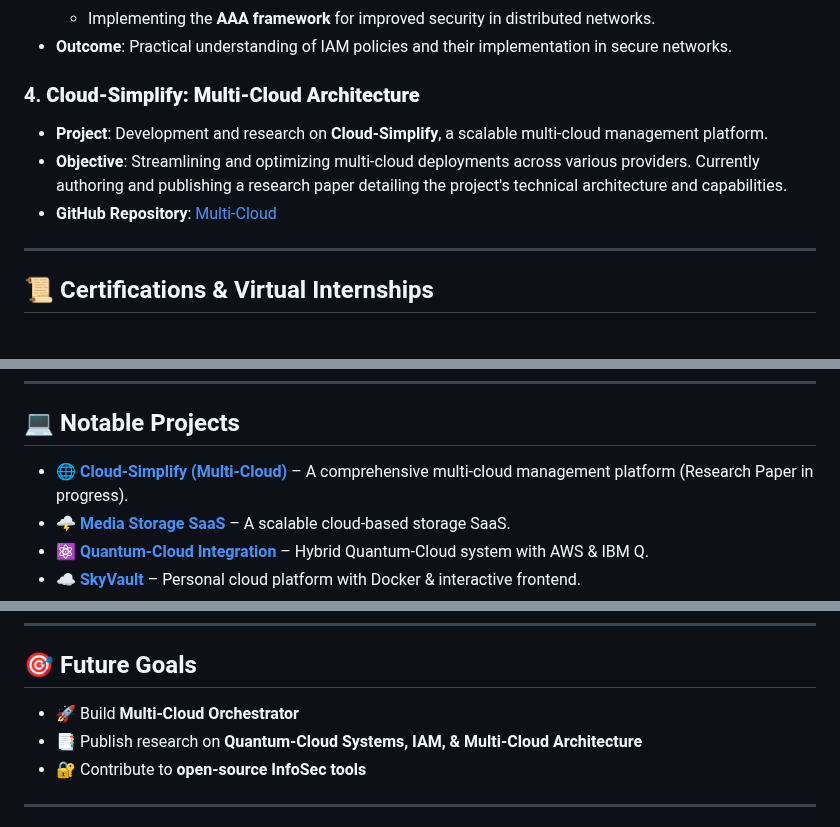
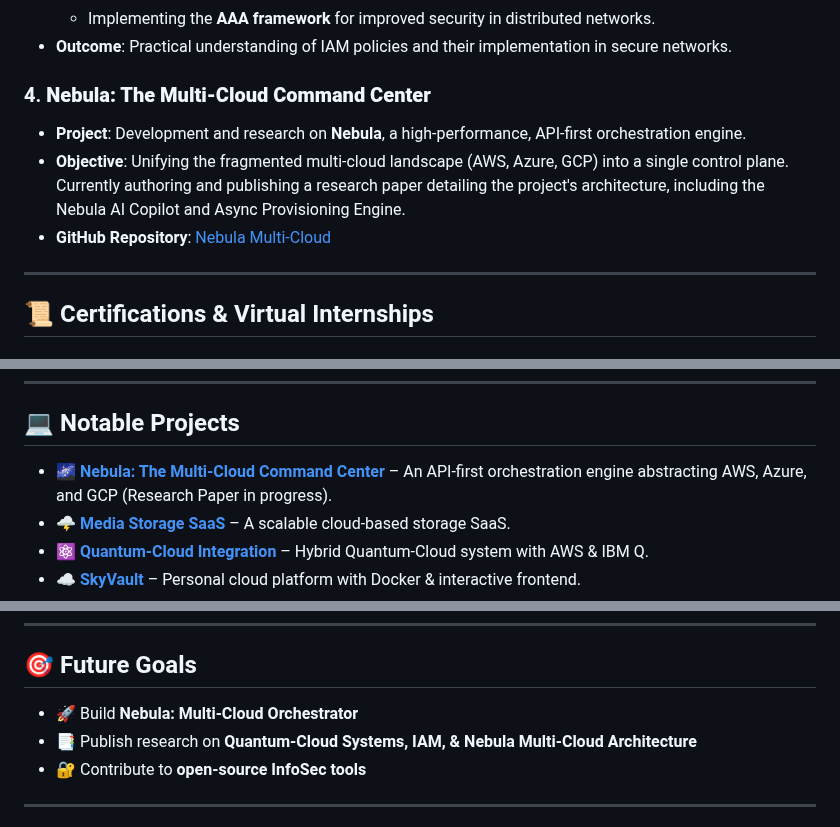
Before and after one commit to PriyanshuKSharma/portfolio_priyanshuksharma, a Markdown page: ABOUT_ME.md, 3 parts joined by grey strips. GitHub-like rendering.

Commit message:
docs: rename Cloud-Simplify project to Nebula and update project descriptions

```diff
--- a/ABOUT_ME.md
+++ b/ABOUT_ME.md
@@ -55,11 +55,11 @@ I embrace a project-based learning approach and have accumulated hands-on experi
   - Implementing the **AAA framework** for improved security in distributed networks.
 - **Outcome**: Practical understanding of IAM policies and their implementation in secure networks.
 
-### 4. **Cloud-Simplify: Multi-Cloud Architecture**
+### 4. **Nebula: The Multi-Cloud Command Center**
 
-- **Project**: Development and research on **Cloud-Simplify**, a scalable multi-cloud management platform.
-- **Objective**: Streamlining and optimizing multi-cloud deployments across various providers. Currently authoring and publishing a research paper detailing the project's technical architecture and capabilities.
-- **GitHub Repository**: [Multi-Cloud](https://github.com/PriyanshuKSharma/multi-cloud)
+- **Project**: Development and research on **Nebula**, a high-performance, API-first orchestration engine.
+- **Objective**: Unifying the fragmented multi-cloud landscape (AWS, Azure, GCP) into a single control plane. Currently authoring and publishing a research paper detailing the project's architecture, including the Nebula AI Copilot and Async Provisioning Engine.
+- **GitHub Repository**: [Nebula Multi-Cloud](https://github.com/PriyanshuKSharma/multi-cloud)
 
 ---
 
@@ -217,7 +217,7 @@ I embrace a project-based learning approach and have accumulated hands-on experi
 
 ## 💻 Notable Projects
 
-- 🌐 [**Cloud-Simplify (Multi-Cloud)**](https://github.com/PriyanshuKSharma/multi-cloud) – A comprehensive multi-cloud management platform (Research Paper in progress).
+- 🌌 [**Nebula: The Multi-Cloud Command Center**](https://github.com/PriyanshuKSharma/multi-cloud) – An API-first orchestration engine abstracting AWS, Azure, and GCP (Research Paper in progress).
 - 🌩️ [**Media Storage SaaS**](https://github.com/PriyanshuKSharma/media-storage-saas) – A scalable cloud-based storage SaaS.
 - ⚛️ [**Quantum-Cloud Integration**](https://github.com/PriyanshuKSharma/quantum-cloud-integration) – Hybrid Quantum-Cloud system with AWS & IBM Q.
 - ☁️ [**SkyVault**](https://github.com/PriyanshuKSharma/SkyVault) – Personal cloud platform with Docker & interactive frontend.
@@ -385,8 +385,8 @@ timeline
 
 ## 🎯 Future Goals
 
-- 🚀 Build **Multi-Cloud Orchestrator**
-- 📑 Publish research on **Quantum-Cloud Systems, IAM, & Multi-Cloud Architecture**
+- 🚀 Build **Nebula: Multi-Cloud Orchestrator**
+- 📑 Publish research on **Quantum-Cloud Systems, IAM, & Nebula Multi-Cloud Architecture**
 - 🔐 Contribute to **open-source InfoSec tools**
 
 ---
```
